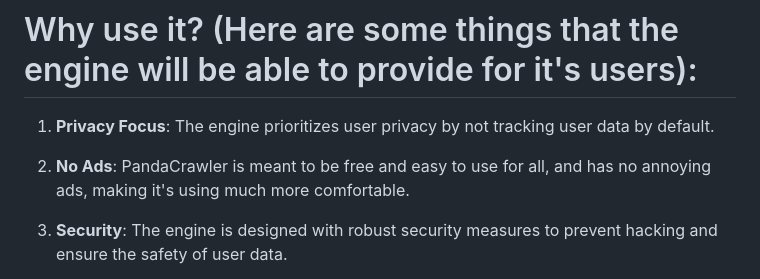
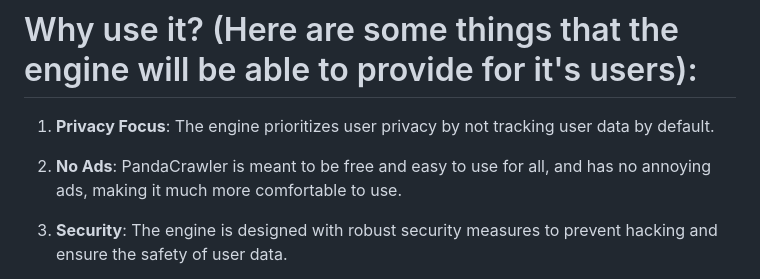
Before and after one commit to givikuna/PandaCrawler, a Markdown page: README.md, the part around the change. Rendered like a GitHub page.

```diff
--- a/README.md
+++ b/README.md
@@ -9,7 +9,7 @@ PandaCrawler is an open-source, privacy-oriented metasearch engine that prioriti
 
 1. **Privacy Focus**: The engine prioritizes user privacy by not tracking user data by default.
 
-2. **No Ads**: PandaCrawler is meant to be free and easy to use for all, and has no annoying ads, making it's using much more comfortable.
+2. **No Ads**: PandaCrawler is meant to be free and easy to use for all, and has no annoying ads, making it much more comfortable to use.
 
 3. **Security**: The engine is designed with robust security measures to prevent hacking and ensure the safety of user data.
 
```
